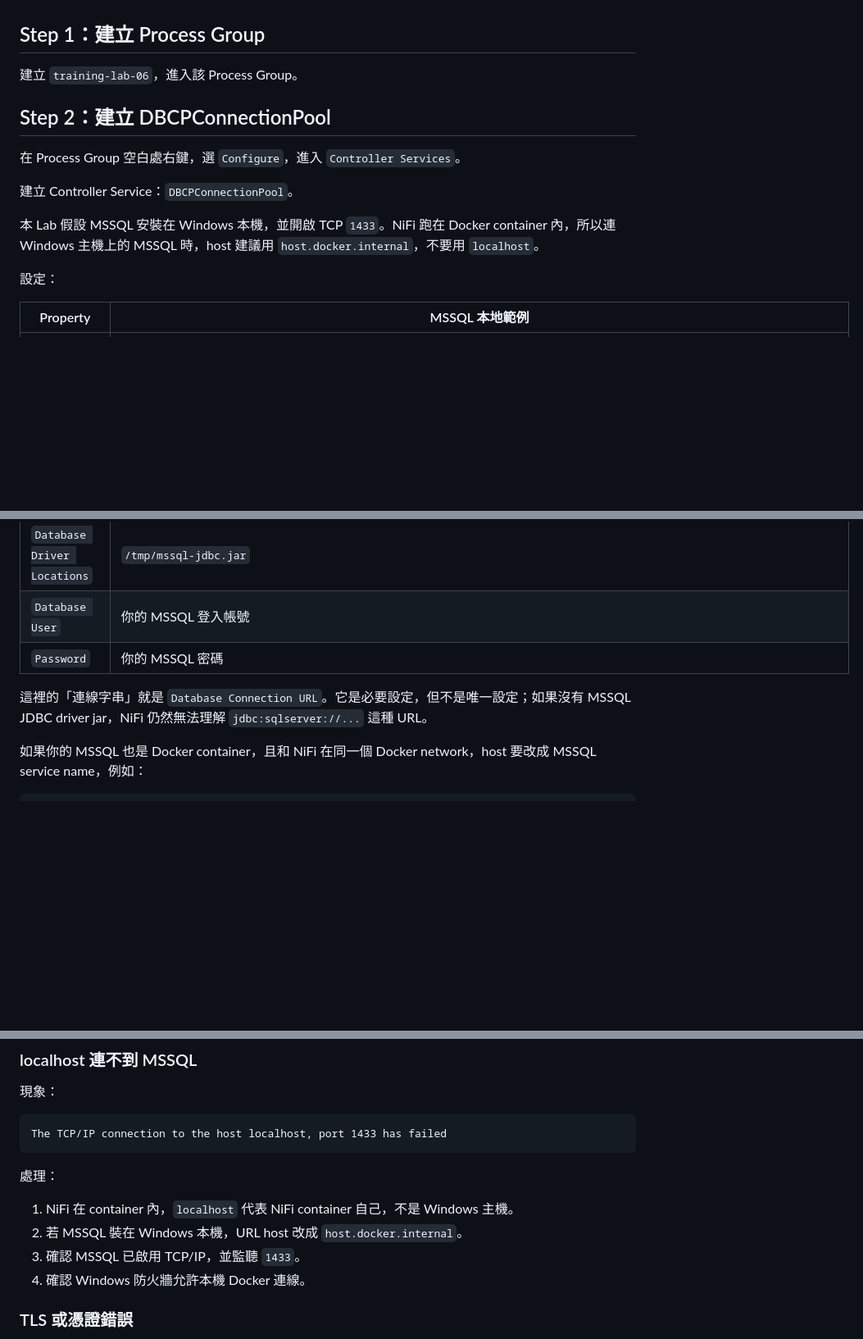
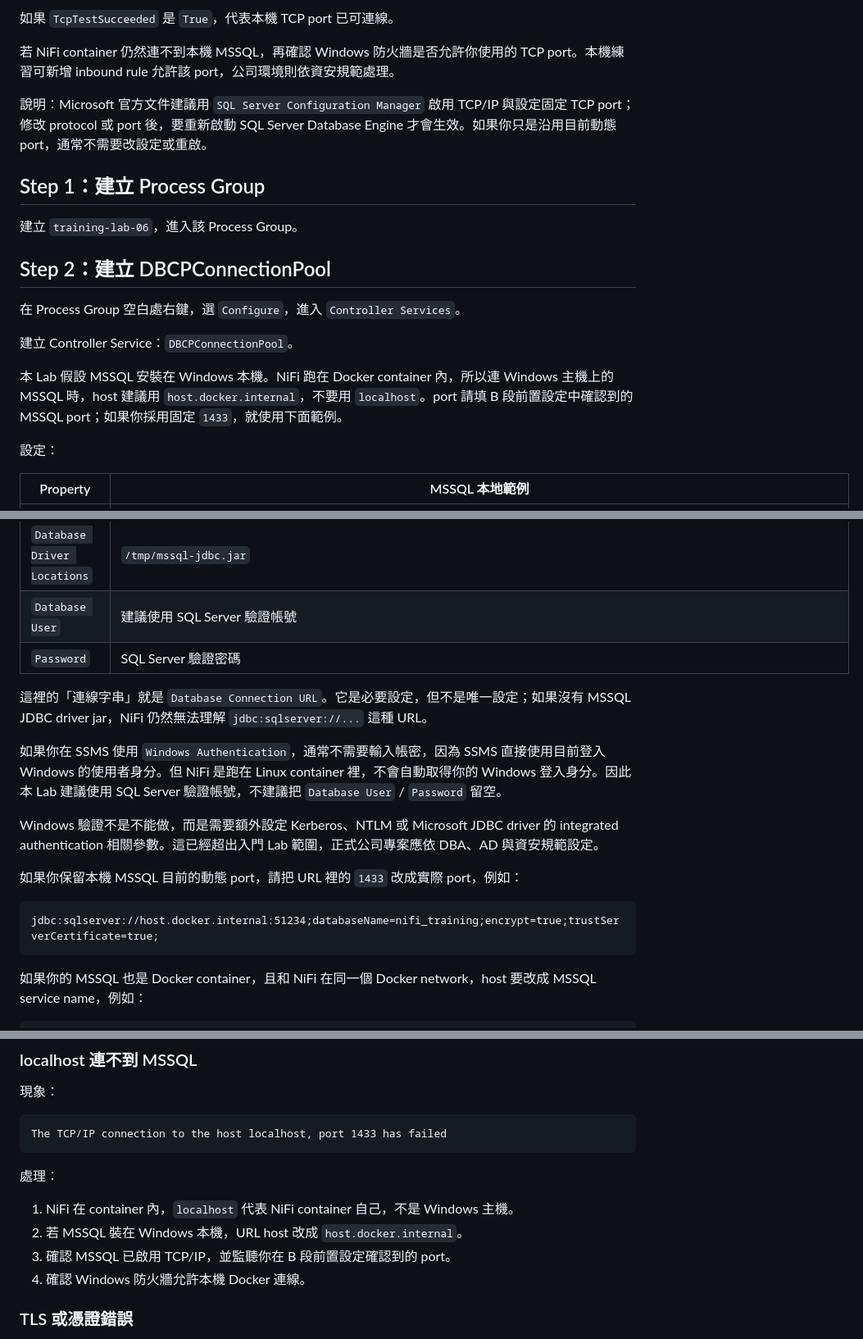
Before and after one commit to Ting-s515/nifi-training, a Markdown page: docs/nifi-training/06-database-integration.md, 3 parts joined by grey strips. Shown at 82% size. Rendered like a GitHub page; blank space fills up the shorter version.

Commit message:
docs: clarify mssql authentication for nifi container

````diff
--- a/docs/nifi-training/06-database-integration.md
+++ b/docs/nifi-training/06-database-integration.md
@@ -83,3 +154,8 @@ docker exec nifi-service sh -lc "ls -l /tmp/mssql-jdbc.jar"
+如果 `TcpTestSucceeded` 是 `True`，代表本機 TCP port 已可連線。
+
+若 NiFi container 仍然連不到本機 MSSQL，再確認 Windows 防火牆是否允許你使用的 TCP port。本機練習可新增 inbound rule 允許該 port，公司環境則依資安規範處理。
+
+說明：Microsoft 官方文件建議用 `SQL Server Configuration Manager` 啟用 TCP/IP 與設定固定 TCP port；修改 protocol 或 port 後，要重新啟動 SQL Server Database Engine 才會生效。如果你只是沿用目前動態 port，通常不需要改設定或重啟。
 
 ## Step 1：建立 Process Group
 
@@ -91,7 +167,7 @@ docker exec nifi-service sh -lc "ls -l /tmp/mssql-jdbc.jar"
 
 建立 Controller Service：`DBCPConnectionPool`。
 
-本 Lab 假設 MSSQL 安裝在 Windows 本機，並開啟 TCP `1433`。NiFi 跑在 Docker container 內，所以連 Windows 主機上的 MSSQL 時，host 建議用 `host.docker.internal`，不要用 `localhost`。
+本 Lab 假設 MSSQL 安裝在 Windows 本機。NiFi 跑在 Docker container 內，所以連 Windows 主機上的 MSSQL 時，host 建議用 `host.docker.internal`，不要用 `localhost`。port 請填 B 段前置設定中確認到的 MSSQL port；如果你採用固定 `1433`，就使用下面範例。
 
 設定：
 
@@ -100,10 +176,20 @@ docker exec nifi-service sh -lc "ls -l /tmp/mssql-jdbc.jar"
 | `Database Connection URL` | `jdbc:sqlserver://host.docker.internal:1433;databaseName=nifi_training;encrypt=true;trustServerCertificate=true;` |
 | `Database Driver Class Name` | `com.microsoft.sqlserver.jdbc.SQLServerDriver` |
 | `Database Driver Locations` | `/tmp/mssql-jdbc.jar` |
-| `Database User` | 你的 MSSQL 登入帳號 |
-| `Password` | 你的 MSSQL 密碼 |
+| `Database User` | 建議使用 SQL Server 驗證帳號 |
+| `Password` | SQL Server 驗證密碼 |
 
 這裡的「連線字串」就是 `Database Connection URL`。它是必要設定，但不是唯一設定；如果沒有 MSSQL JDBC driver jar，NiFi 仍然無法理解 `jdbc:sqlserver://...` 這種 URL。
+
+如果你在 SSMS 使用 `Windows Authentication`，通常不需要輸入帳密，因為 SSMS 直接使用目前登入 Windows 的使用者身分。但 NiFi 是跑在 Linux container 裡，不會自動取得你的 Windows 登入身分。因此本 Lab 建議使用 SQL Server 驗證帳號，不建議把 `Database User` / `Password` 留空。
+
+Windows 驗證不是不能做，而是需要額外設定 Kerberos、NTLM 或 Microsoft JDBC driver 的 integrated authentication 相關參數。這已經超出入門 Lab 範圍，正式公司專案應依 DBA、AD 與資安規範設定。
+
+如果你保留本機 MSSQL 目前的動態 port，請把 URL 裡的 `1433` 改成實際 port，例如：
+
+```text
+jdbc:sqlserver://host.docker.internal:51234;databaseName=nifi_training;encrypt=true;trustServerCertificate=true;
+```
 
 如果你的 MSSQL 也是 Docker container，且和 NiFi 在同一個 Docker network，host 要改成 MSSQL service name，例如：
 
@@ -263,7 +349,7 @@ The TCP/IP connection to the host localhost, port 1433 has failed
 
 1. NiFi 在 container 內，`localhost` 代表 NiFi container 自己，不是 Windows 主機。
 2. 若 MSSQL 裝在 Windows 本機，URL host 改成 `host.docker.internal`。
-3. 確認 MSSQL 已啟用 TCP/IP，並監聽 `1433`。
+3. 確認 MSSQL 已啟用 TCP/IP，並監聽你在 B 段前置設定確認到的 port。
 4. 確認 Windows 防火牆允許本機 Docker 連線。
 
 ### TLS 或憑證錯誤
````
Also changed, not shown: other parts of docs/nifi-training/06-database-integration.md (+73 -2 lines).
